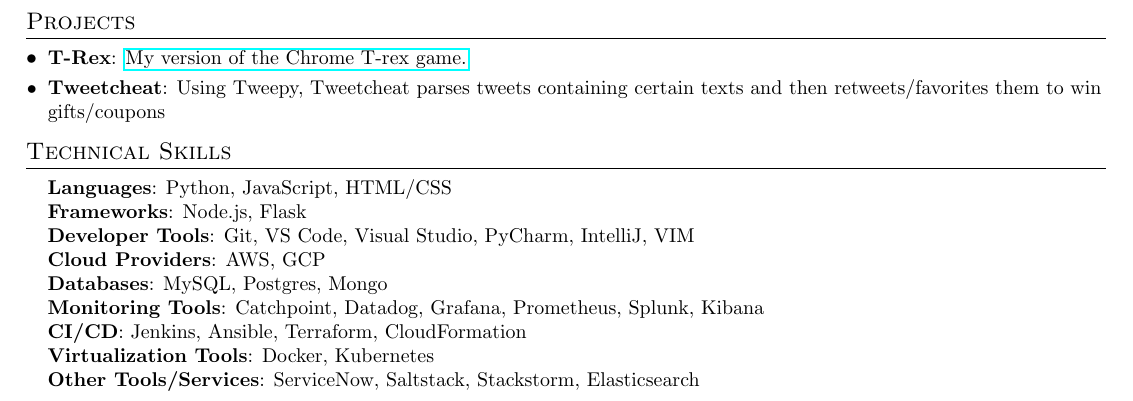
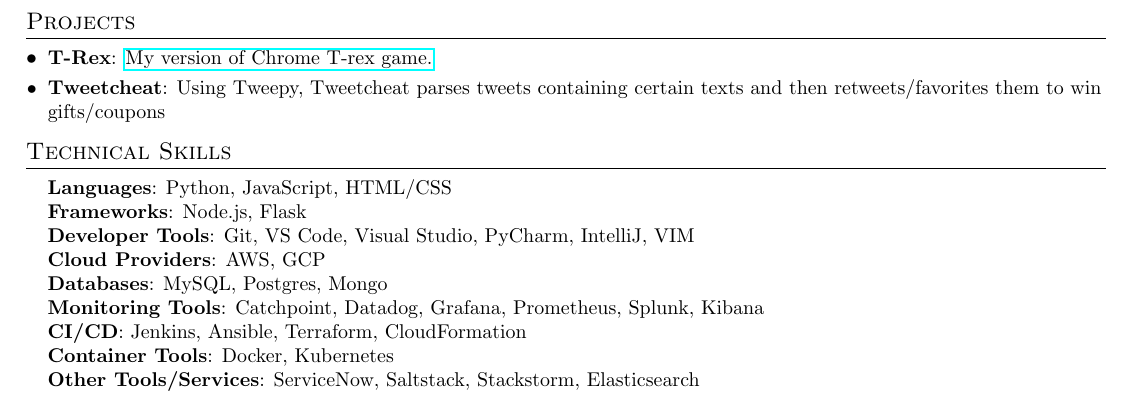
Before and after one commit to alok92/about, a LaTeX CV (resume.tex): part of page 2 of 2, cut so that both start at the same text. Compiled offline with pdfLaTeX.

Commit message:
Update resume.tex

```diff
--- a/resume.tex
+++ b/resume.tex
@@ -157,7 +157,7 @@
 \section{Projects}
   \resumeSubHeadingListStart
     \resumeSubItem{T-Rex}
-      {\href{https://alok92.github.io/t-rex/}{My version of the Chrome T-rex game.}}
+      {\href{https://alok92.github.io/t-rex/}{My version of Chrome T-rex game.}}
     \resumeSubItem{Tweetcheat}
       {Using Tweepy, Tweetcheat parses tweets containing certain texts and then retweets/favorites them to win gifts/coupons}
   \resumeSubHeadingListEnd
@@ -174,7 +174,7 @@
      \textbf{Databases}{: MySQL, Postgres, Mongo} \\
      \textbf{Monitoring Tools}{: Catchpoint, Datadog, Grafana, Prometheus, Splunk, Kibana} \\
      \textbf{CI/CD}{: Jenkins, Ansible, Terraform, CloudFormation} \\
-     \textbf{Virtualization Tools}{: Docker, Kubernetes} \\
+     \textbf{Container Tools}{: Docker, Kubernetes} \\
      \textbf{Other Tools/Services}{: ServiceNow, Saltstack, Stackstorm, Elasticsearch} \\
     }}
  \end{itemize}
```
